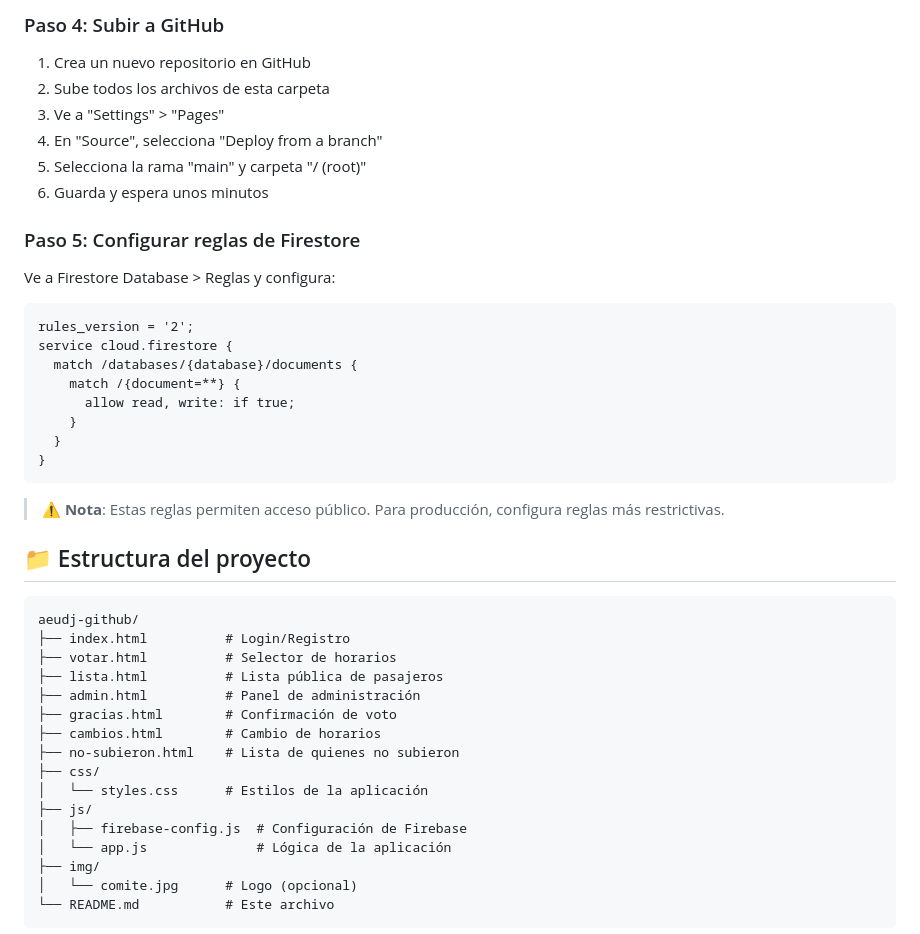
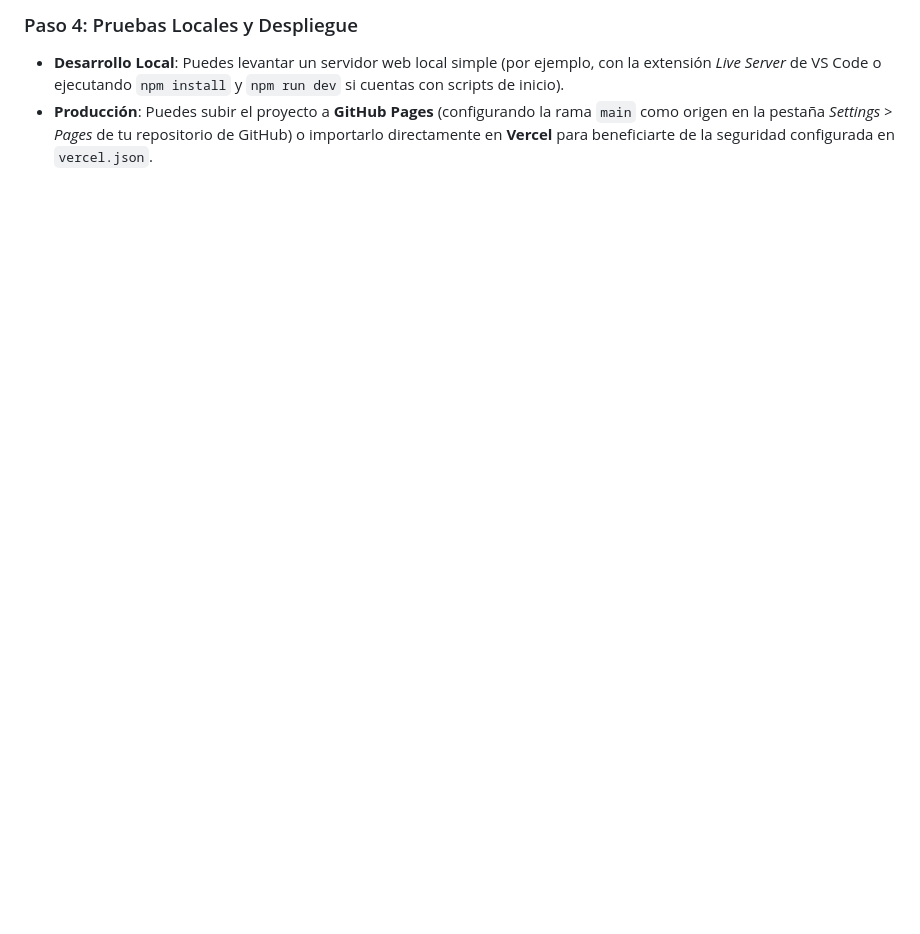
Before and after one commit to AkikoToKatsumi/aeudj-transporte, a Markdown page: README.md, the part around one of its changes. Drawn GitHub-style; blank space fills up the shorter version.

````diff
--- a/README.md
+++ b/README.md
@@ -53,49 +128,6 @@ const firebaseConfig = {
 ```
 
-### Paso 4: Subir a GitHub
+### Paso 4: Pruebas Locales y Despliegue
+*   **Desarrollo Local**: Puedes levantar un servidor web local simple (por ejemplo, con la extensión *Live Server* de VS Code o ejecutando `npm install` y `npm run dev` si cuentas con scripts de inicio).
+*   **Producción**: Puedes subir el proyecto a **GitHub Pages** (configurando la rama `main` como origen en la pestaña *Settings > Pages* de tu repositorio de GitHub) o importarlo directamente en **Vercel** para beneficiarte de la seguridad configurada en `vercel.json`.
 
-1. Crea un nuevo repositorio en GitHub
-2. Sube todos los archivos de esta carpeta
-3. Ve a "Settings" > "Pages"
-4. En "Source", selecciona "Deploy from a branch"
-5. Selecciona la rama "main" y carpeta "/ (root)"
-6. Guarda y espera unos minutos
-
-### Paso 5: Configurar reglas de Firestore
-
-Ve a Firestore Database > Reglas y configura:
-
-```
-rules_version = '2';
-service cloud.firestore {
-  match /databases/{database}/documents {
-    match /{document=**} {
-      allow read, write: if true;
-    }
-  }
-}
-```
-
-> ⚠️ **Nota**: Estas reglas permiten acceso público. Para producción, configura reglas más restrictivas.
-
-## 📁 Estructura del proyecto
-
-```
-aeudj-github/
-├── index.html          # Login/Registro
-├── votar.html          # Selector de horarios
-├── lista.html          # Lista pública de pasajeros
-├── admin.html          # Panel de administración
-├── gracias.html        # Confirmación de voto
-├── cambios.html        # Cambio de horarios
-├── no-subieron.html    # Lista de quienes no subieron
-├── css/
-│   └── styles.css      # Estilos de la aplicación
-├── js/
-│   ├── firebase-config.js  # Configuración de Firebase
-│   └── app.js              # Lógica de la aplicación
-├── img/
-│   └── comite.jpg      # Logo (opcional)
-└── README.md           # Este archivo
-```
-
````
Also changed, not shown: other parts of README.md (+115 -73 lines).
